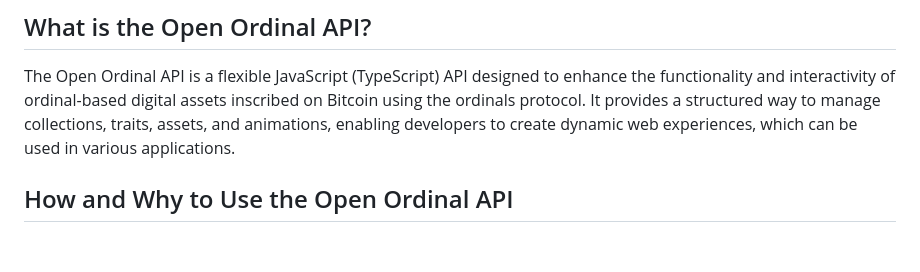
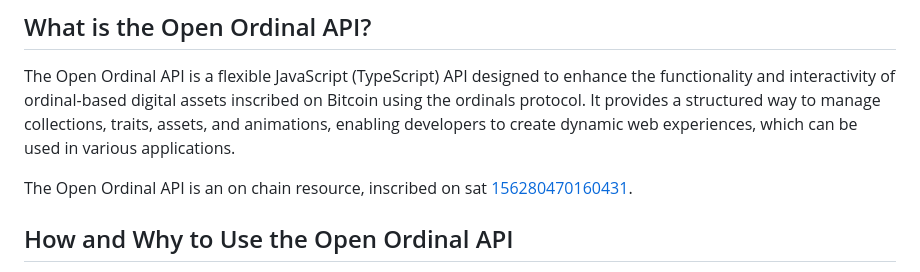
Before and after one commit to open-ordinal/open-ordinal-api, a Markdown page: src/docs/Introduction.md, the part around the change. Drawn GitHub-style; blank space fills up the shorter version.

Commit message:
Add info that library is on-chain.

```diff
--- a/src/docs/Introduction.md
+++ b/src/docs/Introduction.md
@@ -9,6 +9,8 @@ group: Documents
 
 ## What is the Open Ordinal API?
 The Open Ordinal API is a flexible JavaScript (TypeScript) API designed to enhance the functionality and interactivity of ordinal-based digital assets inscribed on Bitcoin using the ordinals protocol. It provides a structured way to manage collections, traits, assets, and animations, enabling developers to create dynamic web experiences, which can be used in various applications.
+
+The Open Ordinal API is an on chain resource, inscribed on sat [156280470160431](https://ordinals.com/sat/156280470160431).
 
 ## How and Why to Use the Open Ordinal API
 The API allows developers to expose various components of an ordinal, such as individual image assets, making it easier for consumers to fetch and use these assets elsewhere. This flexibility supports a wide range of use cases, from simple single-type ordinals (like .mp3 or .png files) to complex compositions built from multiple assets. By leveraging the Open Ordinal API, developers can transform static ordinal entities into interactive and animated elements, enhancing user engagement and expanding the potential use cases for ordinals.
```
